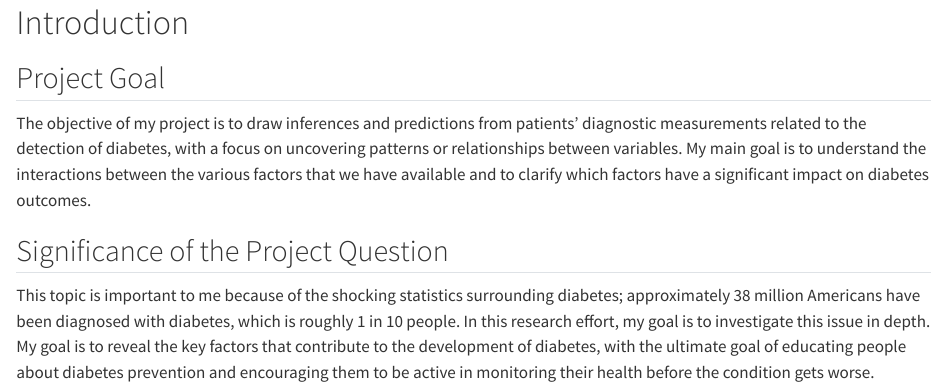
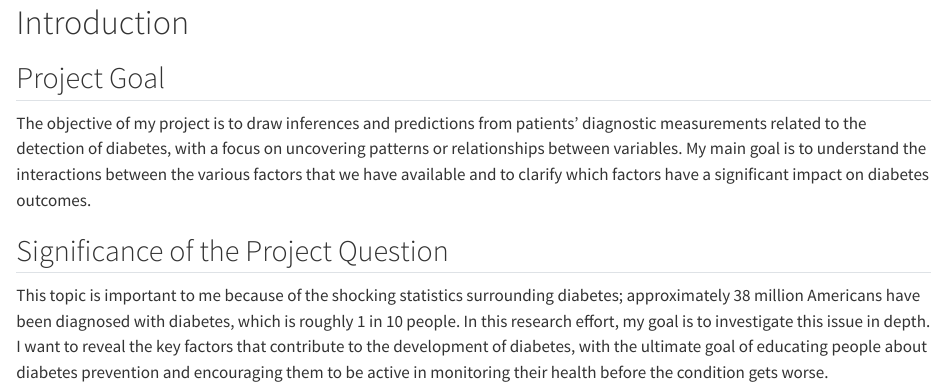
Before and after one commit to Manniiii-26/studious-pancake, a Quarto document (index.qmd): the page in a window 1100 px wide, from its top. Rendered offline with R 4.5, knitr and Pandoc in place of Quarto, with nearby package versions.

Commit message:
intro change

```diff
--- a/index.qmd
+++ b/index.qmd
@@ -6,5 +6,4 @@ The objective of my project is to draw inferences and predictions from patients'
 
 ## Significance of the Project Question
 
-This topic is important to me because of the shocking statistics surrounding diabetes;
-approximately 38 million Americans have been diagnosed with diabetes, which is roughly 1 in 10 people. In this research effort, my goal is to investigate this issue in depth. My goal is to reveal the key factors that contribute to the development of diabetes, with the ultimate goal of educating people about diabetes prevention and encouraging them to be active in monitoring their health before the condition gets worse.
+This topic is important to me because of the shocking statistics surrounding diabetes; approximately 38 million Americans have been diagnosed with diabetes, which is roughly 1 in 10 people. In this research effort, my goal is to investigate this issue in depth. I want to reveal the key factors that contribute to the development of diabetes, with the ultimate goal of educating people about diabetes prevention and encouraging them to be active in monitoring their health before the condition gets worse.
```
